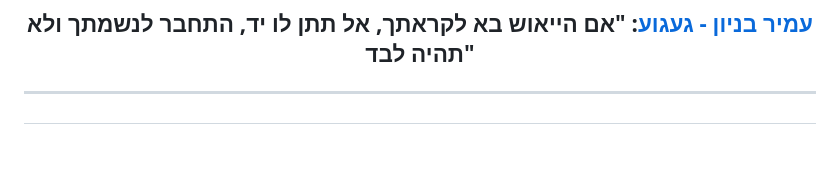
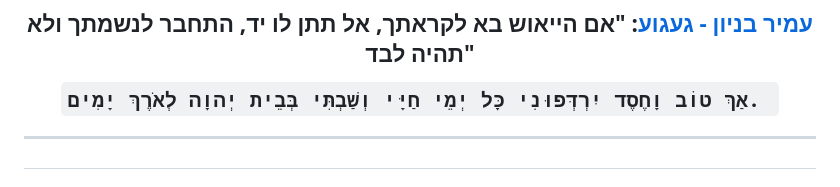
Before and after one commit to AnLoMinus/DatOS, a Markdown page: README.md, the part around the change. Drawn GitHub-style; blank space fills up the shorter version.

```diff
--- a/README.md
+++ b/README.md
@@ -166,6 +166,8 @@
 [עמיר בניון - געגוע](https://www.youtube.com/watch?v=JtphZLX8cxs): "אם הייאוש בא לקראתך, אל תתן לו יד, התחבר לנשמתך ולא תהיה לבד"
 
 
+`אַךְ טוֹב וָחֶסֶד יִרְדְּפוּנִי כָּל יְמֵי חַיָּי וְשַׁבְתִּי בְּבֵית יְהוָה לְאֹרֶךְ יָמִים. `
+
 
 ---
 
```
